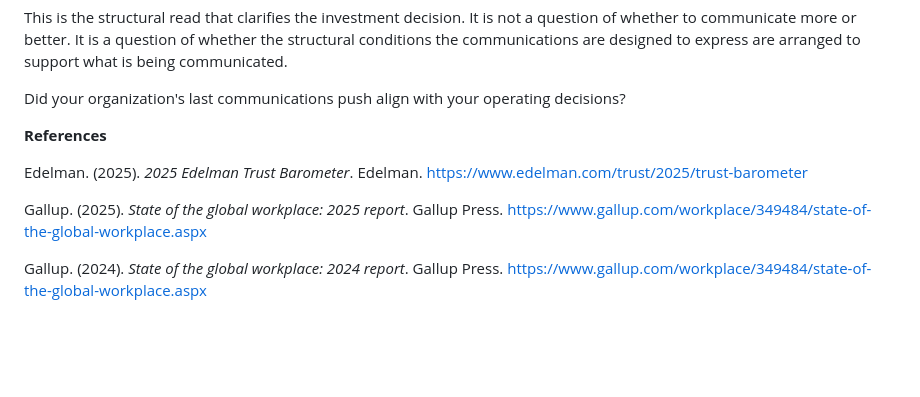
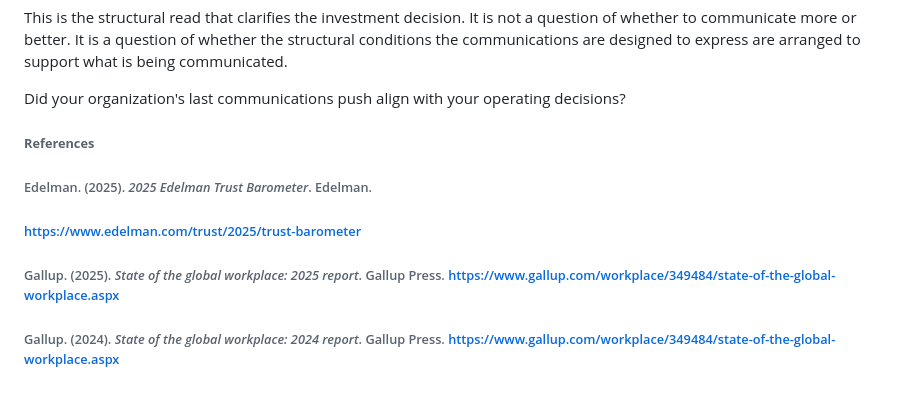
Before and after one commit to dana788/compositions-site, a Markdown page: _posts/2026-06-23-your-employees-arent-skeptical-of-your-communications-theyre-skeptical-because-your-communications-dont-match-what-they-observe.md, the part around the change. GitHub-like rendering; blank space fills up the shorter version.

Commit message:
Update Insights “2026-06-23-your-employees-arent-skeptical-of-your-communications-theyre-skeptical-because-your-communications-dont-match-what-they-observe”

```diff
--- a/_posts/2026-06-23-your-employees-arent-skeptical-of-your-communications-theyre-skeptical-because-your-communications-dont-match-what-they-observe.md
+++ b/_posts/2026-06-23-your-employees-arent-skeptical-of-your-communications-theyre-skeptical-because-your-communications-dont-match-what-they-observe.md
@@ -84,10 +84,16 @@ Did your organization's last communications push align with your operating decis
 
 
 
-**References**
+###### **References**
 
-Edelman. (2025). *2025 Edelman Trust Barometer*. Edelman. [https://www.edelman.com/trust/2025/trust-barometer](https://www.edelman.com/trust/2025/trust-barometer)
+###### Edelman. (2025). *2025 Edelman Trust Barometer*. Edelman.
 
-Gallup. (2025). *State of the global workplace: 2025 report*. Gallup Press. [https://www.gallup.com/workplace/349484/state-of-the-global-workplace.aspx](https://www.gallup.com/workplace/349484/state-of-the-global-workplace.aspx)
+######  [https://www.edelman.com/trust/2025/trust-barometer](https://www.edelman.com/trust/2025/trust-barometer)
 
-Gallup. (2024). *State of the global workplace: 2024 report*. Gallup Press. [https://www.gallup.com/workplace/349484/state-of-the-global-workplace.aspx](https://www.gallup.com/workplace/349484/state-of-the-global-workplace.aspx)
+######
+
+###### Gallup. (2025). *State of the global workplace: 2025 report*. Gallup Press. [https://www.gallup.com/workplace/349484/state-of-the-global-workplace.aspx](https://www.gallup.com/workplace/349484/state-of-the-global-workplace.aspx)
+
+######
+
+###### Gallup. (2024). *State of the global workplace: 2024 report*. Gallup Press. [https://www.gallup.com/workplace/349484/state-of-the-global-workplace.aspx](https://www.gallup.com/workplace/349484/state-of-the-global-workplace.aspx)
```
